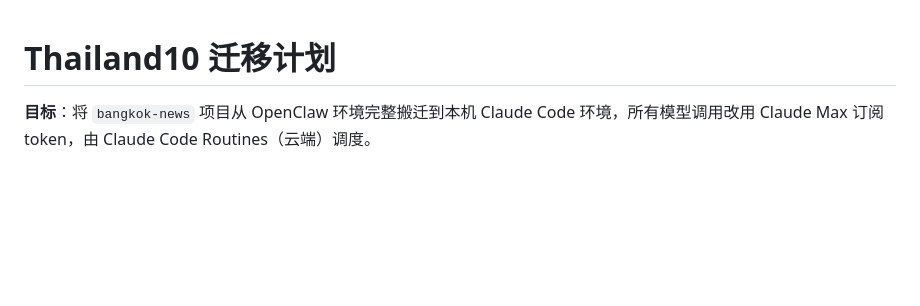
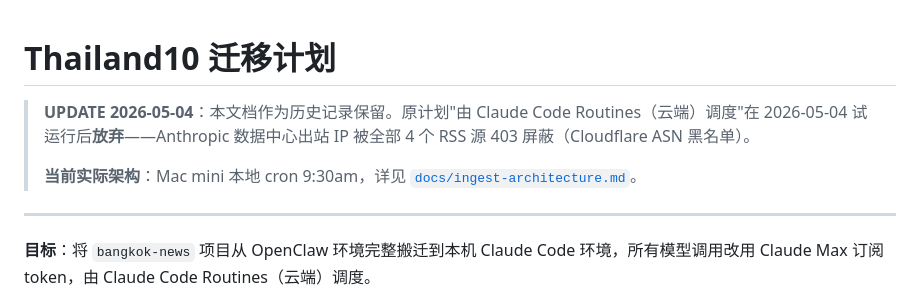
Before and after one commit to JiuTing6/thailand10, a Markdown page: docs/MIGRATION_LOG.md, the part around the change. GitHub-like rendering; blank space fills up the shorter version.

```diff
--- a/docs/MIGRATION_LOG.md
+++ b/docs/MIGRATION_LOG.md
@@ -1,4 +1,10 @@
 # Thailand10 迁移计划
+
+> **UPDATE 2026-05-04**：本文档作为历史记录保留。原计划"由 Claude Code Routines（云端）调度"在 2026-05-04 试运行后**放弃**——Anthropic 数据中心出站 IP 被全部 4 个 RSS 源 403 屏蔽（Cloudflare ASN 黑名单）。
+>
+> **当前实际架构**：Mac mini 本地 cron 9:30am，详见 [`docs/ingest-architecture.md`](ingest-architecture.md)。
+
+---
 
 **目标**：将 `bangkok-news` 项目从 OpenClaw 环境完整搬迁到本机 Claude Code 环境，所有模型调用改用 Claude Max 订阅 token，由 Claude Code Routines（云端）调度。
 
```
Also changed, not shown: docs/ingest-architecture.md (added, +72 -0 lines).
